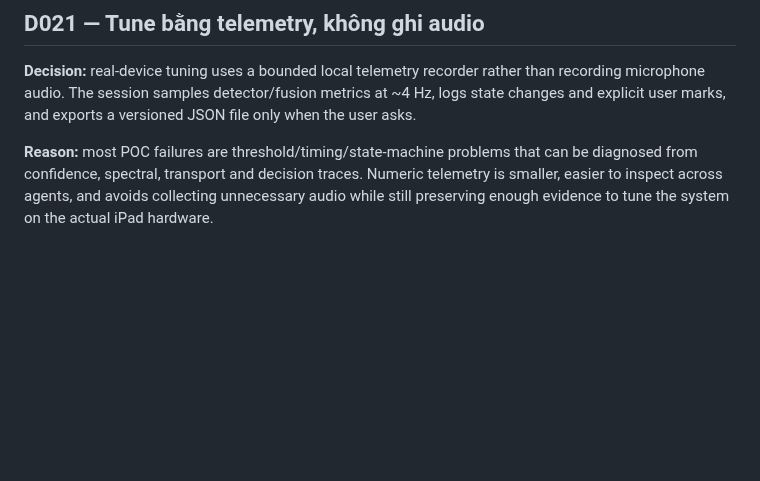
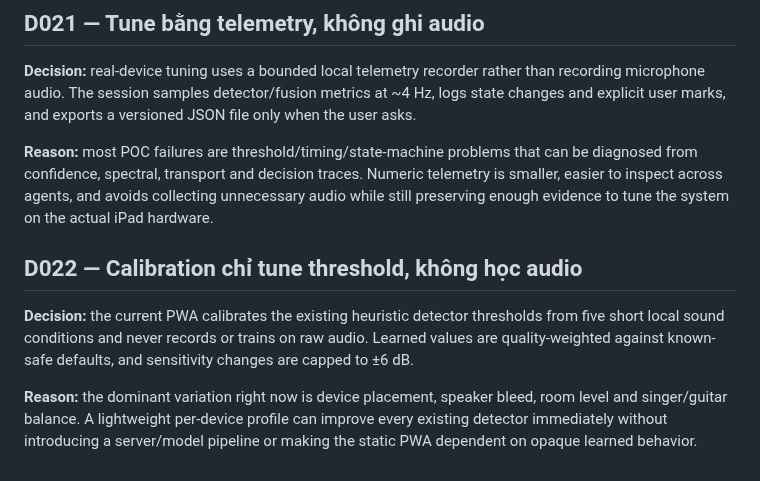
Before and after one commit to giang-nh/guitar-drum, a Markdown page: DECISIONS.md, the part around the change. GitHub-like rendering; blank space fills up the shorter version.

Commit message:
Record calibration decision

```diff
--- a/DECISIONS.md
+++ b/DECISIONS.md
@@ -140,3 +140,10 @@ Các quyết định dưới đây nên được xem là durable cho tới khi r
 **Decision:** real-device tuning uses a bounded local telemetry recorder rather than recording microphone audio. The session samples detector/fusion metrics at ~4 Hz, logs state changes and explicit user marks, and exports a versioned JSON file only when the user asks.
 
 **Reason:** most POC failures are threshold/timing/state-machine problems that can be diagnosed from confidence, spectral, transport and decision traces. Numeric telemetry is smaller, easier to inspect across agents, and avoids collecting unnecessary audio while still preserving enough evidence to tune the system on the actual iPad hardware.
+
+
+## D022 — Calibration chỉ tune threshold, không học audio
+
+**Decision:** the current PWA calibrates the existing heuristic detector thresholds from five short local sound conditions and never records or trains on raw audio. Learned values are quality-weighted against known-safe defaults, and sensitivity changes are capped to ±6 dB.
+
+**Reason:** the dominant variation right now is device placement, speaker bleed, room level and singer/guitar balance. A lightweight per-device profile can improve every existing detector immediately without introducing a server/model pipeline or making the static PWA dependent on opaque learned behavior.
```
